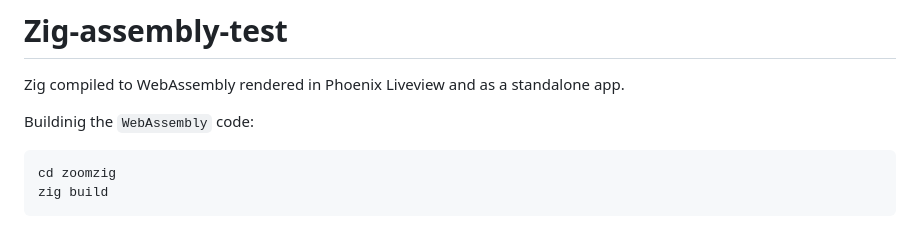
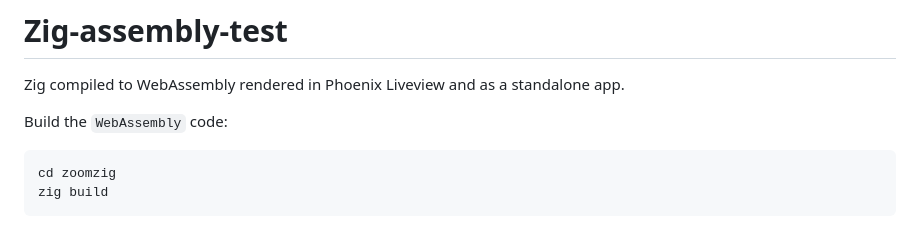
Before and after one commit to ndrean/zig-assembly-test, a Markdown page: README.md, the part around the change. Drawn GitHub-style.

````diff
--- a/README.md
+++ b/README.md
@@ -1,7 +1,7 @@
 # Zig-assembly-test
 Zig compiled to WebAssembly rendered in Phoenix Liveview and as a standalone app.
 
-Buildinig the `WebAssembly` code:
+Build the `WebAssembly` code:
 
 ```sh
 cd zoomzig
````
